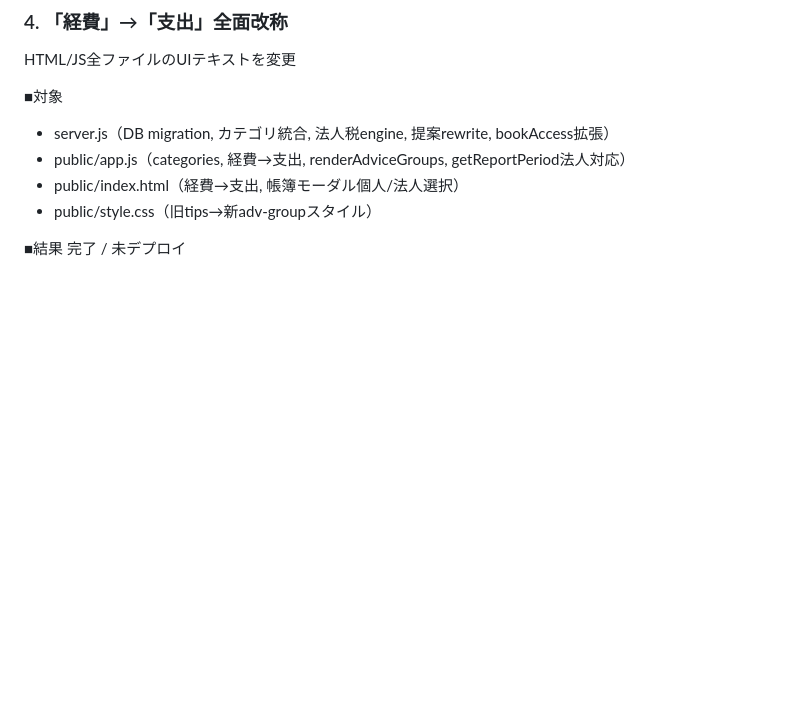
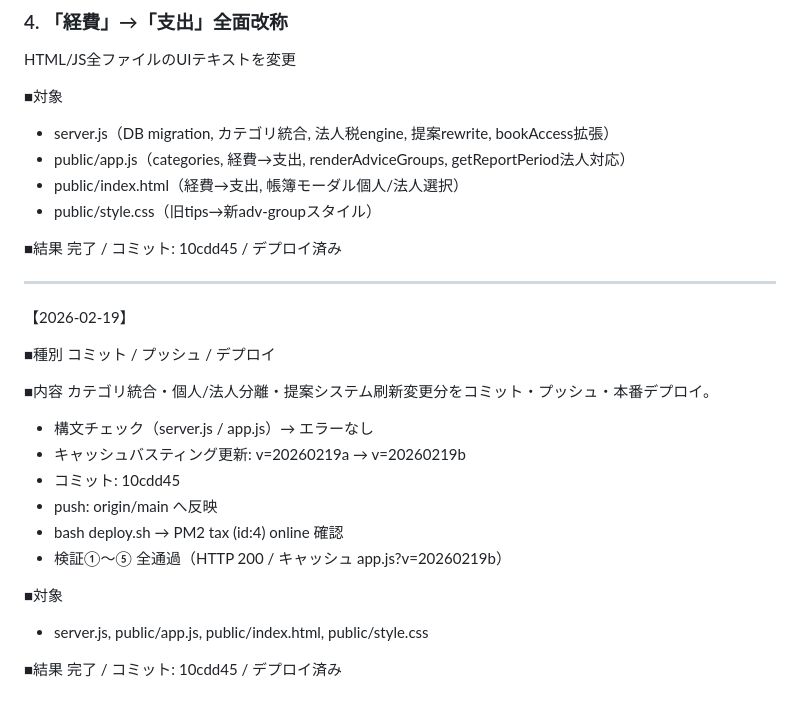
Before and after one commit to yoshihiro0001/tax, a Markdown page: ai_context/01_history.md, the part around the change. Rendered like a GitHub page; blank space fills up the shorter version.

Commit message:
Docs: デプロイ作業履歴を01_history.mdに追記
Co-authored-by: Cursor <cursoragent@cursor.com>

```diff
--- a/ai_context/01_history.md
+++ b/ai_context/01_history.md
@@ -543,4 +543,27 @@ HTML/JS全ファイルのUIテキストを変更
 - public/style.css（旧tips→新adv-groupスタイル）
 
 ■結果
-完了 / 未デプロイ
+完了 / コミット: 10cdd45 / デプロイ済み
+
+---
+
+【2026-02-19】
+
+■種別
+コミット / プッシュ / デプロイ
+
+■内容
+カテゴリ統合・個人/法人分離・提案システム刷新変更分をコミット・プッシュ・本番デプロイ。
+
+- 構文チェック（server.js / app.js）→ エラーなし
+- キャッシュバスティング更新: v=20260219a → v=20260219b
+- コミット: 10cdd45
+- push: origin/main へ反映
+- bash deploy.sh → PM2 tax (id:4) online 確認
+- 検証①〜⑤ 全通過（HTTP 200 / キャッシュ app.js?v=20260219b）
+
+■対象
+- server.js, public/app.js, public/index.html, public/style.css
+
+■結果
+完了 / コミット: 10cdd45 / デプロイ済み
```
